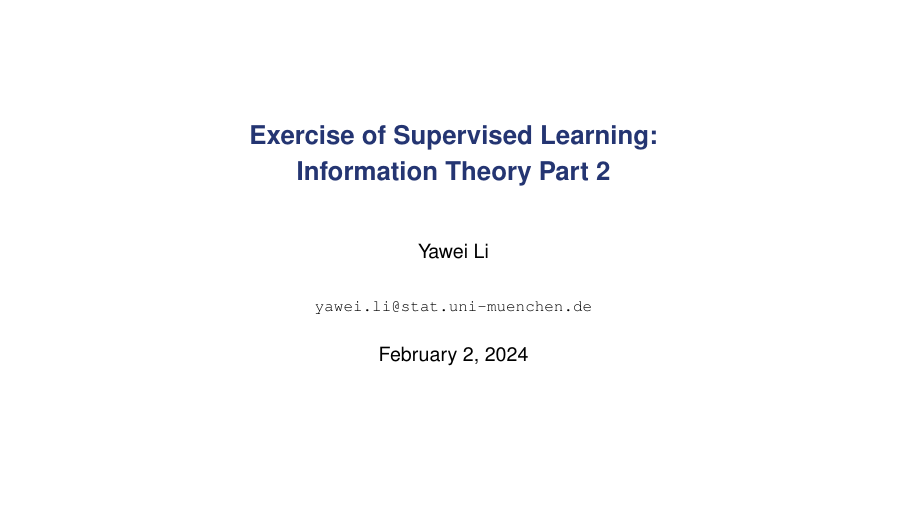
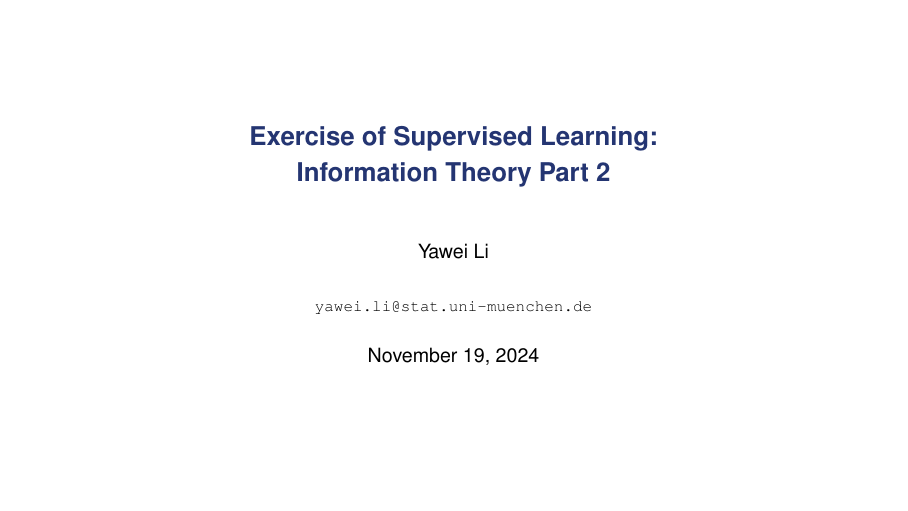
Before and after one commit to sandylaker/sl_exercises, LaTeX slides (ex_14.tex): page 1 of 10. Compiled offline with pdfLaTeX; a LaTeX package or settings file that is missing is left out.

Commit message:
update date for ex_14.tex

```diff
--- a/ex_14.tex
+++ b/ex_14.tex
@@ -73,7 +73,7 @@
   \texttt{yawei.li@stat.uni-muenchen.de}
 }
 
-\date{February 2, 2024}
+\date{November 19, 2024}
 
 
 
```
